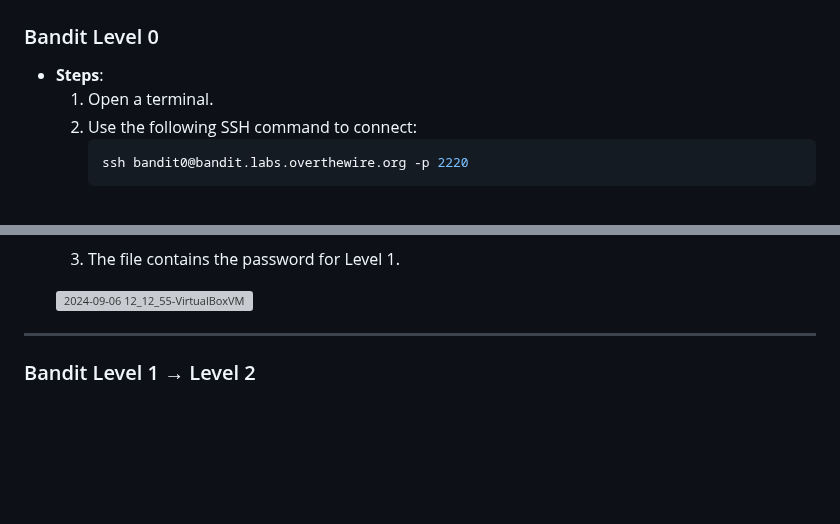
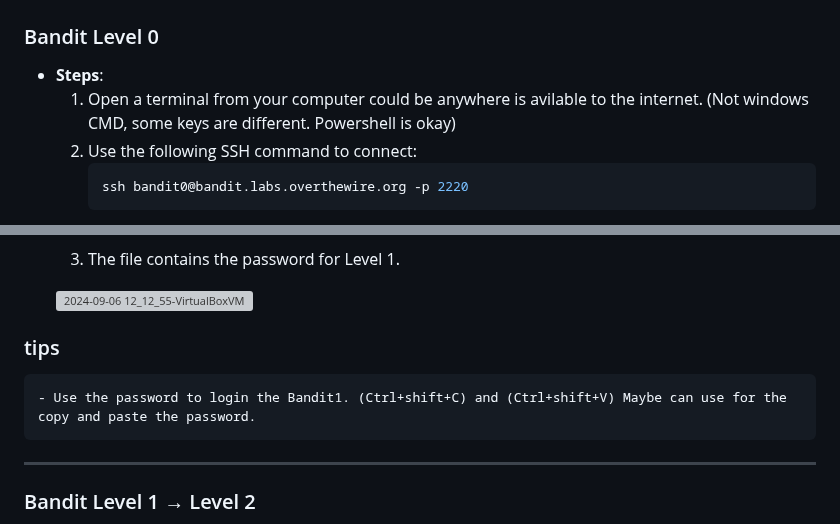
Before and after one commit to Stephenyeah/Information-security, a Markdown page: H3-Hack-to-Learn-Hacking.md, 2 parts joined by grey strips. GitHub-like rendering; blank space fills up the shorter version; grey boxes are pictures that could not be loaded.

````diff
--- a/H3-Hack-to-Learn-Hacking.md
+++ b/H3-Hack-to-Learn-Hacking.md
@@ -59,7 +59,7 @@ Article: [Command Line Basics Revisited by Tero Karvinen](https://terokarvinen.c
 
 ### Bandit Level 0
 - **Steps**:
-  1. Open a terminal.
+  1. Open a terminal from your computer could be anywhere is avilable to the internet. (Not windows CMD, some keys are different. Powershell is okay)
   2. Use the following SSH command to connect:
      ```bash
      ssh bandit0@bandit.labs.overthewire.org -p 2220
@@ -88,7 +88,8 @@ Article: [Command Line Basics Revisited by Tero Karvinen](https://terokarvinen.c
   ![2024-09-06 12_12_55-VirtualBoxVM](https://github.com/user-attachments/assets/cfdde901-e5c9-4f9f-8f3f-d6aac505e277)
 
 
-
+### tips
+    - Use the password to login the Bandit1. (Ctrl+shift+C) and (Ctrl+shift+V) Maybe can use for the copy and paste the password.
 ---
 
 ### Bandit Level 1 → Level 2
````
Also changed, not shown: other parts of H3-Hack-to-Learn-Hacking.md (+2 -2 lines).
